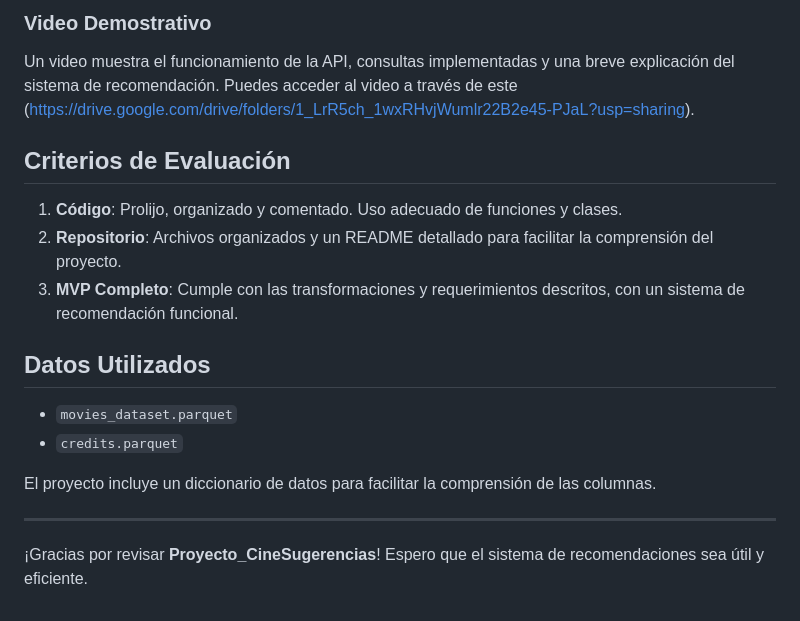
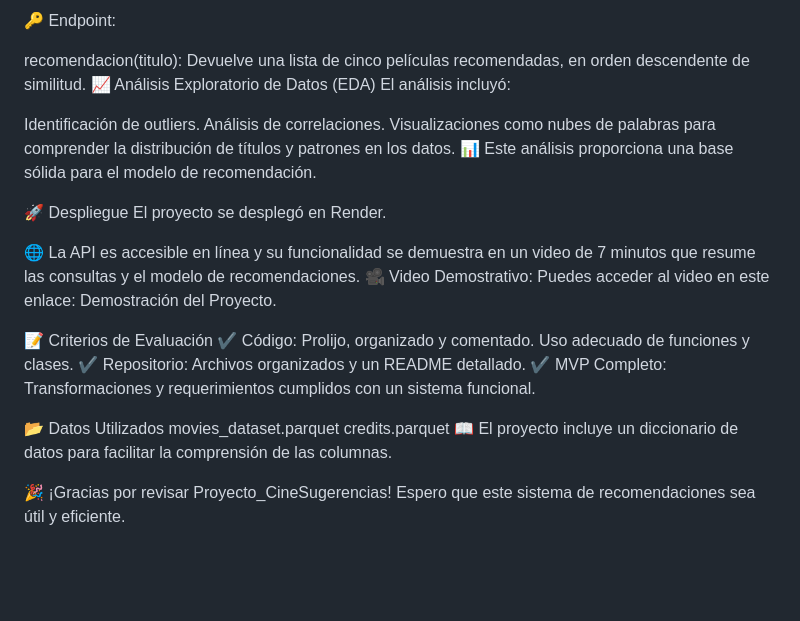
Before and after one commit to claujara1975/Proyecto_CineSugerencias, a Markdown page: README.md, the part around one of its changes. Rendered like a GitHub page; blank space fills up the shorter version.

```diff
--- a/README.md
+++ b/README.md
@@ -49,18 +56,31 @@ El proyecto se ha desplegado en **Render**. La API es accesible en línea y su f
 
-### Video Demostrativo
-Un video muestra el funcionamiento de la API, consultas implementadas y una breve explicación del sistema de recomendación. Puedes acceder al video a través de este (https://drive.google.com/drive/folders/1_LrR5ch_1wxRHvjWumlr22B2e45-PJaL?usp=sharing).
+🔑 Endpoint:
 
-## Criterios de Evaluación
-1. **Código**: Prolijo, organizado y comentado. Uso adecuado de funciones y clases.
-2. **Repositorio**: Archivos organizados y un README detallado para facilitar la comprensión del proyecto.
-3. **MVP Completo**: Cumple con las transformaciones y requerimientos descritos, con un sistema de recomendación funcional.
+recomendacion(titulo):
+Devuelve una lista de cinco películas recomendadas, en orden descendente de similitud.
+📈 Análisis Exploratorio de Datos (EDA)
+El análisis incluyó:
 
-## Datos Utilizados
-- `movies_dataset.parquet`
-- `credits.parquet`
+Identificación de outliers.
+Análisis de correlaciones.
+Visualizaciones como nubes de palabras para comprender la distribución de títulos y patrones en los datos.
+📊 Este análisis proporciona una base sólida para el modelo de recomendación.
 
-El proyecto incluye un diccionario de datos para facilitar la comprensión de las columnas.
+🚀 Despliegue
+El proyecto se desplegó en Render.
 
----
+🌐 La API es accesible en línea y su funcionalidad se demuestra en un video de 7 minutos que resume las consultas y el modelo de recomendaciones.
+🎥 Video Demostrativo:
+Puedes acceder al video en este enlace: Demostración del Proyecto.
 
-¡Gracias por revisar **Proyecto_CineSugerencias**! Espero que el sistema de recomendaciones sea útil y eficiente.
+📝 Criterios de Evaluación
+✔ Código: Prolijo, organizado y comentado. Uso adecuado de funciones y clases.
+✔ Repositorio: Archivos organizados y un README detallado.
+✔ MVP Completo: Transformaciones y requerimientos cumplidos con un sistema funcional.
+
+📂 Datos Utilizados
+movies_dataset.parquet
+credits.parquet
+📖 El proyecto incluye un diccionario de datos para facilitar la comprensión de las columnas.
+
+🎉 ¡Gracias por revisar Proyecto_CineSugerencias! Espero que este sistema de recomendaciones sea útil y eficiente.
```
Also changed, not shown: other parts of README.md (+42 -35 lines).
